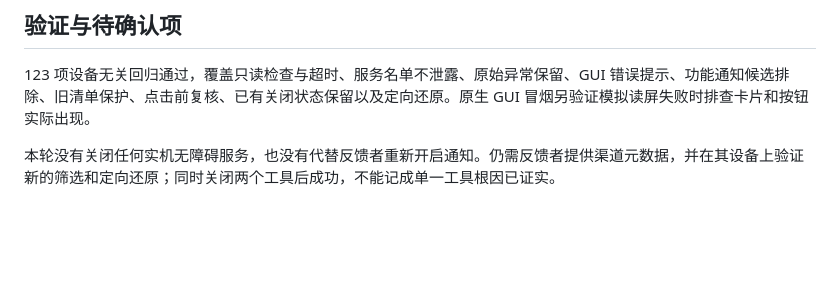
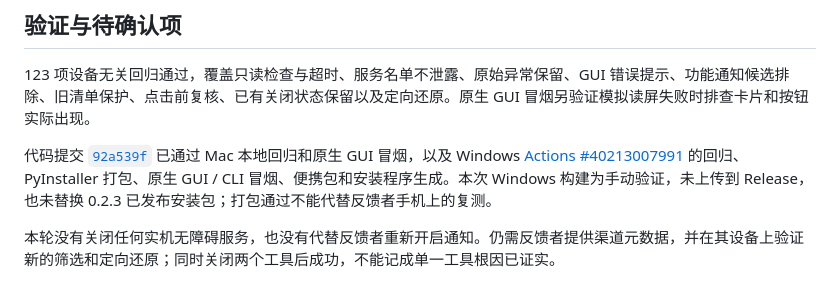
Before and after one commit to 15277126915/android-ad-cleaner, a Markdown page: docs/11-读屏冲突与功能通知保护.md, the part around the change. Drawn GitHub-style; blank space fills up the shorter version.

Commit message:
docs: record accessibility feedback Windows verification

```diff
--- a/docs/11-读屏冲突与功能通知保护.md
+++ b/docs/11-读屏冲突与功能通知保护.md
@@ -52,4 +52,6 @@ python tool/run.py -s "<序列号>" chan-on "backups/<原备份目录>/restore-p
 
 123 项设备无关回归通过，覆盖只读检查与超时、服务名单不泄露、原始异常保留、GUI 错误提示、功能通知候选排除、旧清单保护、点击前复核、已有关闭状态保留以及定向还原。原生 GUI 冒烟另验证模拟读屏失败时排查卡片和按钮实际出现。
 
+代码提交 [`92a539f`](https://github.com/rddmwmddr/android-ad-cleaner/commit/92a539f07267b751fe0dfa9246dc1bba61e68fb7) 已通过 Mac 本地回归和原生 GUI 冒烟，以及 Windows [Actions #40213007991](https://github.com/rddmwmddr/android-ad-cleaner/actions/runs/40213007991) 的回归、PyInstaller 打包、原生 GUI / CLI 冒烟、便携包和安装程序生成。本次 Windows 构建为手动验证，未上传到 Release，也未替换 0.2.3 已发布安装包；打包通过不能代替反馈者手机上的复测。
+
 本轮没有关闭任何实机无障碍服务，也没有代替反馈者重新开启通知。仍需反馈者提供渠道元数据，并在其设备上验证新的筛选和定向还原；同时关闭两个工具后成功，不能记成单一工具根因已证实。
```
Also changed, not shown: CHANGELOG.md (+1 -1 lines).
